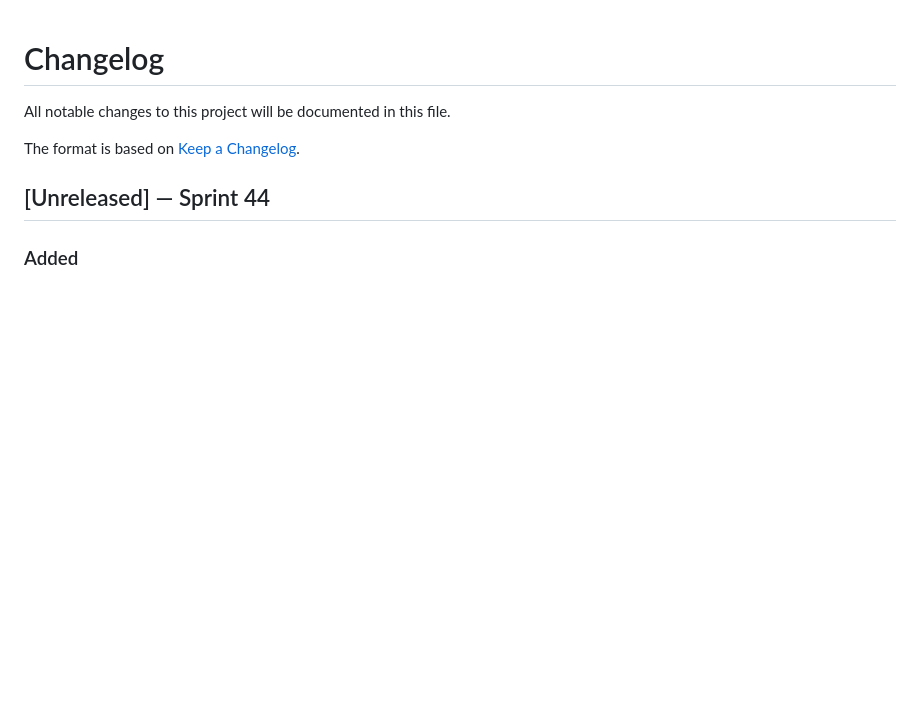
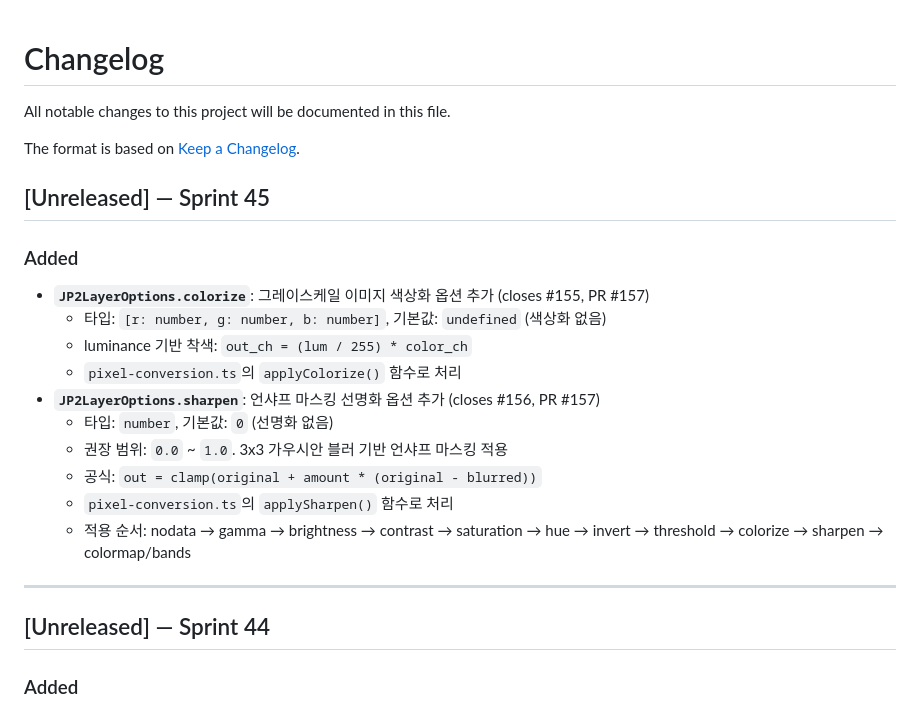
Before and after one commit to conaonda/OpenLayersJP2Provider, a Markdown page: CHANGELOG.md, the part around the change. Rendered like a GitHub page; blank space fills up the shorter version.

Commit message:
docs(changelog): add Sprint 45 entries for colorize and sharpen options (#158)
* chore(sprint): update sprint-43 memory and orchestrator-end handoff

* docs(changelog): add Sprint 45 entries for colorize and sharpen options (#155, #156)

Co-Authored-By: Claude Sonnet 4.6 <noreply@anthropic.com>

---------

Co-authored-by: Claude Sonnet 4.6 <noreply@anthropic.com>

```diff
--- a/CHANGELOG.md
+++ b/CHANGELOG.md
@@ -3,6 +3,22 @@
 All notable changes to this project will be documented in this file.
 
 The format is based on [Keep a Changelog](https://keepachangelog.com/en/1.0.0/).
+
+## [Unreleased] — Sprint 45
+
+### Added
+- **`JP2LayerOptions.colorize`**: 그레이스케일 이미지 색상화 옵션 추가 (closes #155, PR #157)
+  - 타입: `[r: number, g: number, b: number]`, 기본값: `undefined` (색상화 없음)
+  - luminance 기반 착색: `out_ch = (lum / 255) * color_ch`
+  - `pixel-conversion.ts`의 `applyColorize()` 함수로 처리
+- **`JP2LayerOptions.sharpen`**: 언샤프 마스킹 선명화 옵션 추가 (closes #156, PR #157)
+  - 타입: `number`, 기본값: `0` (선명화 없음)
+  - 권장 범위: `0.0` ~ `1.0`. 3x3 가우시안 블러 기반 언샤프 마스킹 적용
+  - 공식: `out = clamp(original + amount * (original - blurred))`
+  - `pixel-conversion.ts`의 `applySharpen()` 함수로 처리
+  - 적용 순서: nodata → gamma → brightness → contrast → saturation → hue → invert → threshold → colorize → sharpen → colormap/bands
+
+---
 
 ## [Unreleased] — Sprint 44
 
```
